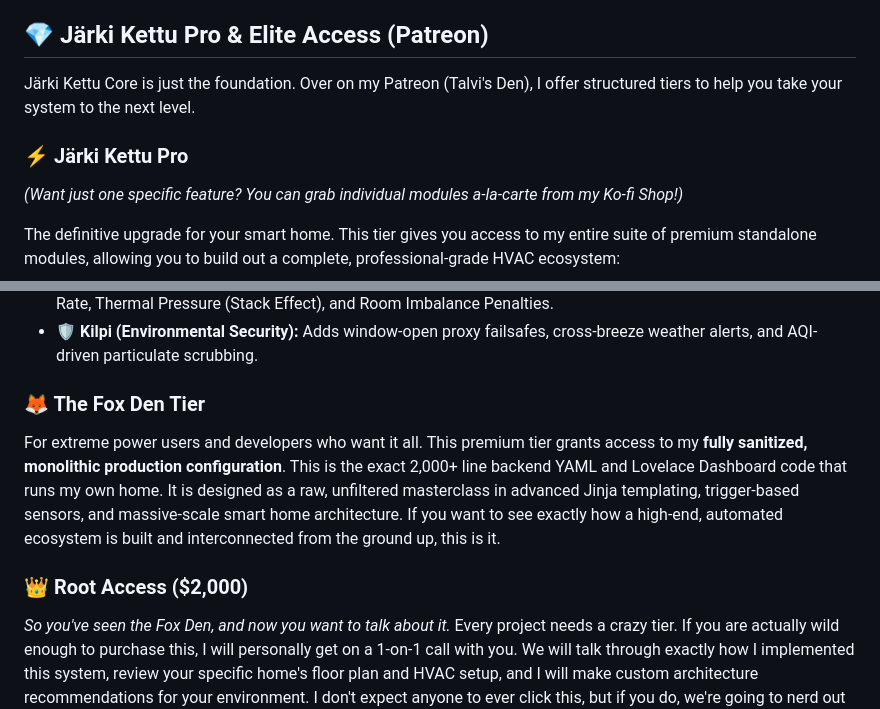
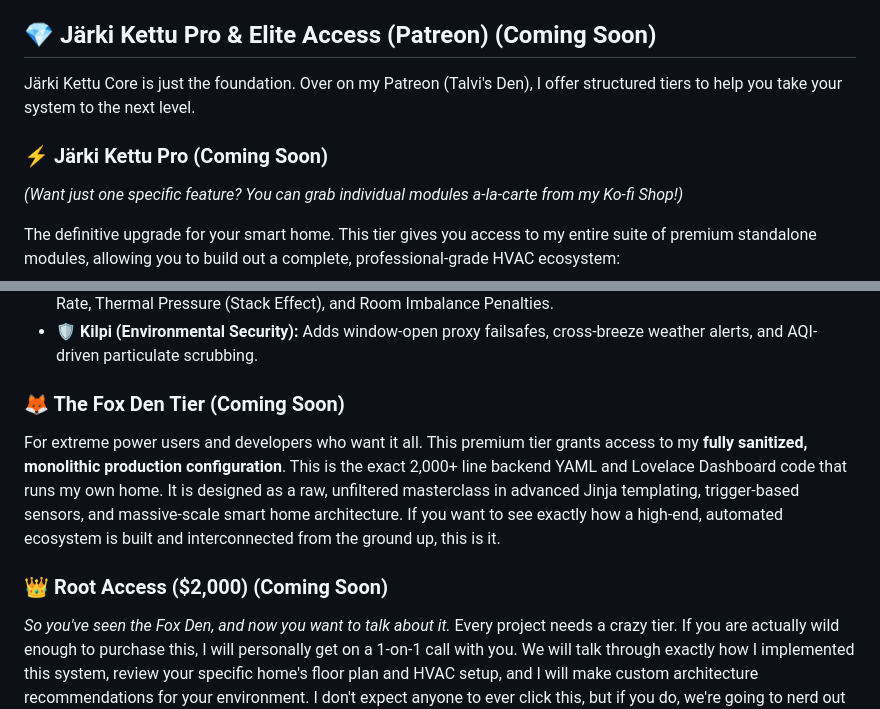
Before and after one commit to TalviFox/Jarki-Kettu-Core, a Markdown page: README.md, 2 parts joined by grey strips. Rendered like a GitHub page.

```diff
--- a/README.md
+++ b/README.md
@@ -98,10 +98,10 @@ To feed the logic engine, I personally use Shelly ZB e-ink displays for indoor m
 4. Download `jarki_kettu_core_ui_dashboard.yaml`, open your Home Assistant Dashboard, add a "Manual" Lovelace card, and paste the code.
 5. **Important:** On your physical wall thermostat, delete all native schedules/timers and set the fan to "Circulate" (if available). Let Järki Kettu drive!
 
-## 💎 Järki Kettu Pro & Elite Access (Patreon)
+## 💎 Järki Kettu Pro & Elite Access (Patreon) (Coming Soon)
 Järki Kettu Core is just the foundation. Over on my Patreon (Talvi's Den), I offer structured tiers to help you take your system to the next level.
 
-### ⚡ Järki Kettu Pro
+### ⚡ Järki Kettu Pro (Coming Soon)
 *(Want just one specific feature? You can grab individual modules a-la-carte from my Ko-fi Shop!)*
 
 The definitive upgrade for your smart home. This tier gives you access to my entire suite of premium standalone modules, allowing you to build out a complete, professional-grade HVAC ecosystem:
@@ -110,10 +110,10 @@ The definitive upgrade for your smart home. This tier gives you access to my ent
 * **📊 Vertailukohta PRO (Envelope Analytics):** Upgrades the free benchmark engine to track physical Heat Loss Rate, Thermal Pressure (Stack Effect), and Room Imbalance Penalties.
 * **🛡️ Kilpi (Environmental Security):** Adds window-open proxy failsafes, cross-breeze weather alerts, and AQI-driven particulate scrubbing.
 
-### 🦊 The Fox Den Tier
+### 🦊 The Fox Den Tier (Coming Soon)
 For extreme power users and developers who want it all. This premium tier grants access to my **fully sanitized, monolithic production configuration**. This is the exact 2,000+ line backend YAML and Lovelace Dashboard code that runs my own home. It is designed as a raw, unfiltered masterclass in advanced Jinja templating, trigger-based sensors, and massive-scale smart home architecture. If you want to see exactly how a high-end, automated ecosystem is built and interconnected from the ground up, this is it.
 
-### 👑 Root Access ($2,000)
+### 👑 Root Access ($2,000) (Coming Soon)
 *So you've seen the Fox Den, and now you want to talk about it.* Every project needs a crazy tier. If you are actually wild enough to purchase this, I will personally get on a 1-on-1 call with you. We will talk through exactly how I implemented this system, review your specific home's floor plan and HVAC setup, and I will make custom architecture recommendations for your environment. I don't expect anyone to ever click this, but if you do, we're going to nerd out and build something awesome together. *(A friend joked that I should add a $10,000 "You Get Nothing" tier, but I figured I should at least offer a consulting call!)*
 
 ## 🤖 Development Transparency (AI-Assisted)
```
